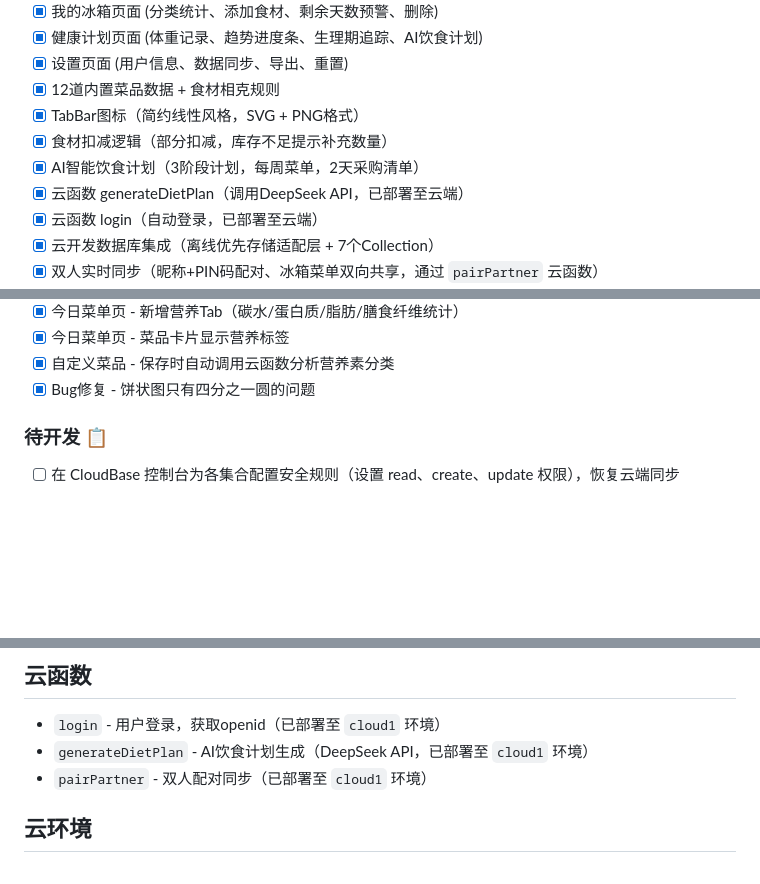
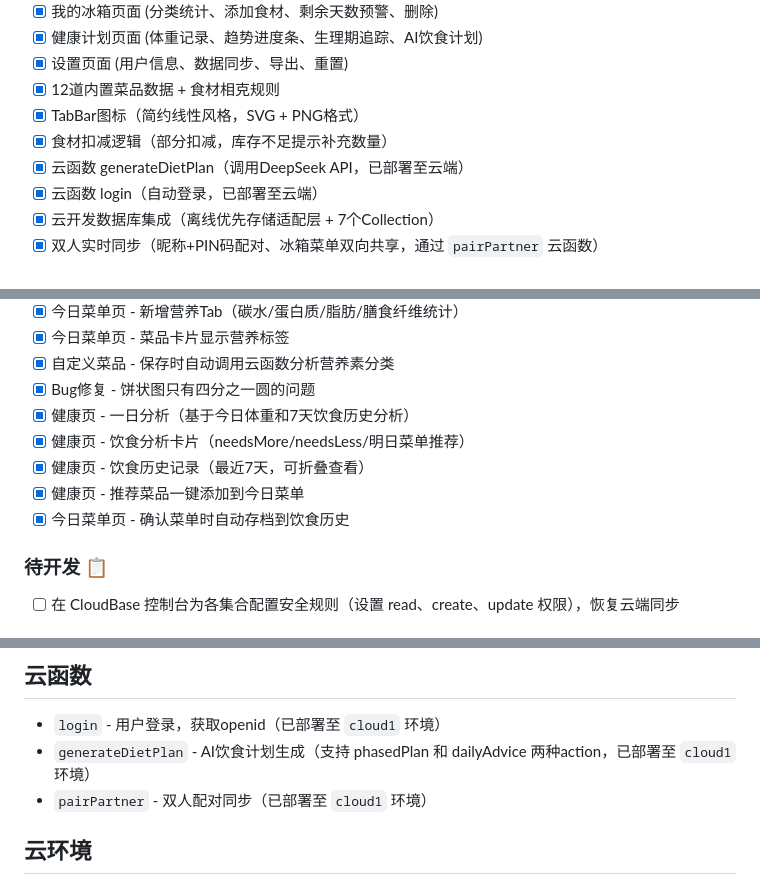
Before and after one commit to Lovedd1/family-meal-planner, a Markdown page: CLAUDE.md, 3 parts joined by grey strips. Rendered like a GitHub page; blank space fills up the shorter version.

Commit message:
docs: 更新CLAUDE.md添加一日分析功能

```diff
--- a/CLAUDE.md
+++ b/CLAUDE.md
@@ -37,7 +37,6 @@
 - [x] 12道内置菜品数据 + 食材相克规则
 - [x] TabBar图标（简约线性风格，SVG + PNG格式）
 - [x] 食材扣减逻辑（部分扣减，库存不足提示补充数量）
-- [x] AI智能饮食计划（3阶段计划，每周菜单，2天采购清单）
 - [x] 云函数 generateDietPlan（调用DeepSeek API，已部署至云端）
 - [x] 云函数 login（自动登录，已部署至云端）
 - [x] 云开发数据库集成（离线优先存储适配层 + 7个Collection）
@@ -64,6 +63,11 @@
 - [x] 今日菜单页 - 菜品卡片显示营养标签
 - [x] 自定义菜品 - 保存时自动调用云函数分析营养素分类
 - [x] Bug修复 - 饼状图只有四分之一圆的问题
+- [x] 健康页 - 一日分析（基于今日体重和7天饮食历史分析）
+- [x] 健康页 - 饮食分析卡片（needsMore/needsLess/明日菜单推荐）
+- [x] 健康页 - 饮食历史记录（最近7天，可折叠查看）
+- [x] 健康页 - 推荐菜品一键添加到今日菜单
+- [x] 今日菜单页 - 确认菜单时自动存档到饮食历史
 
 ### 待开发 📋
 - [ ] 在 CloudBase 控制台为各集合配置安全规则（设置 read、create、update 权限），恢复云端同步
@@ -98,7 +102,7 @@
 
 ## 云函数
 - `login` - 用户登录，获取openid（已部署至 `cloud1` 环境）
-- `generateDietPlan` - AI饮食计划生成（DeepSeek API，已部署至 `cloud1` 环境）
+- `generateDietPlan` - AI饮食计划生成（支持 phasedPlan 和 dailyAdvice 两种action，已部署至 `cloud1` 环境）
 - `pairPartner` - 双人配对同步（已部署至 `cloud1` 环境）
 
 ## 云环境
```
Also changed, not shown: other parts of CLAUDE.md (+2 -1 lines).
